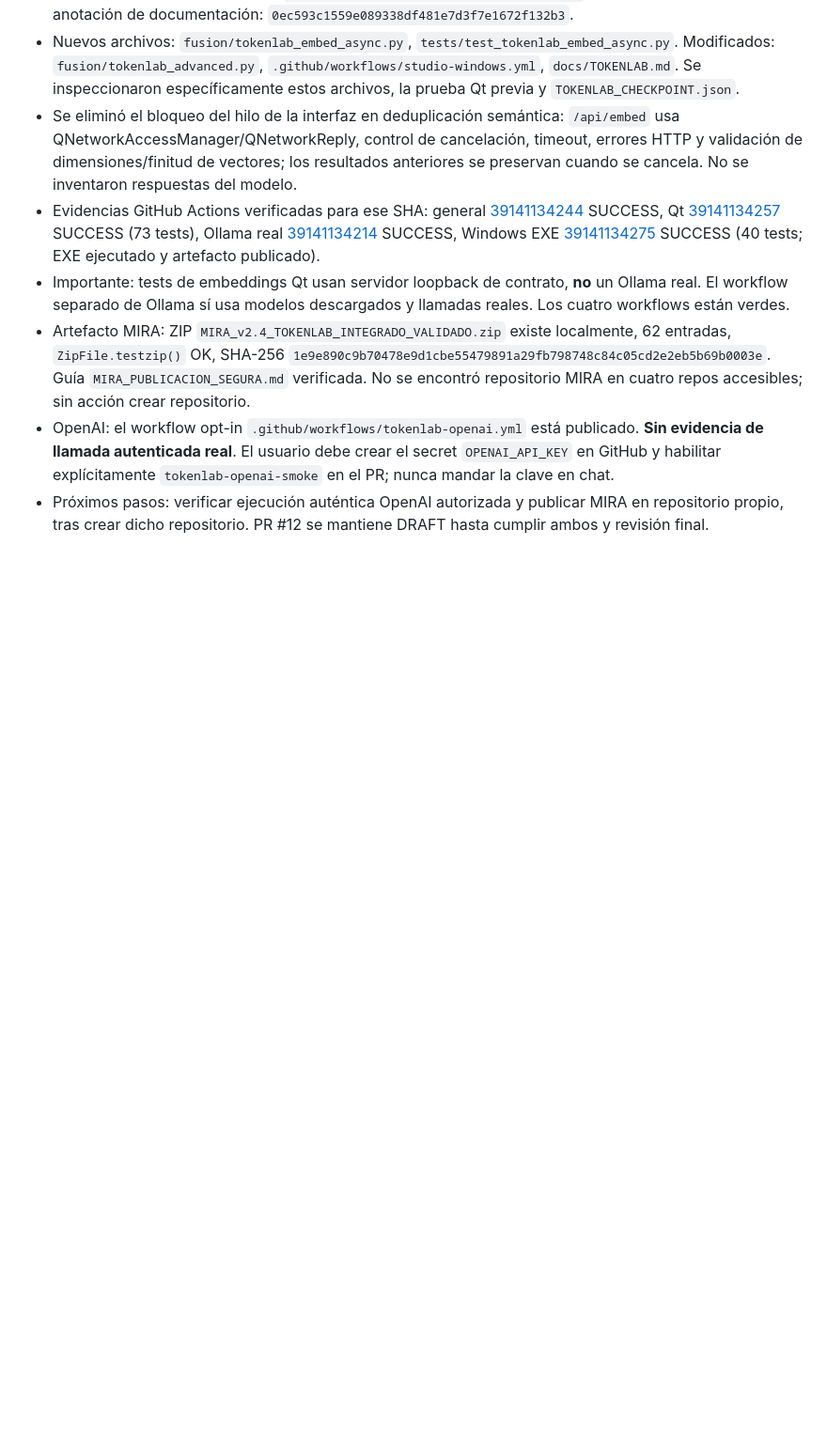
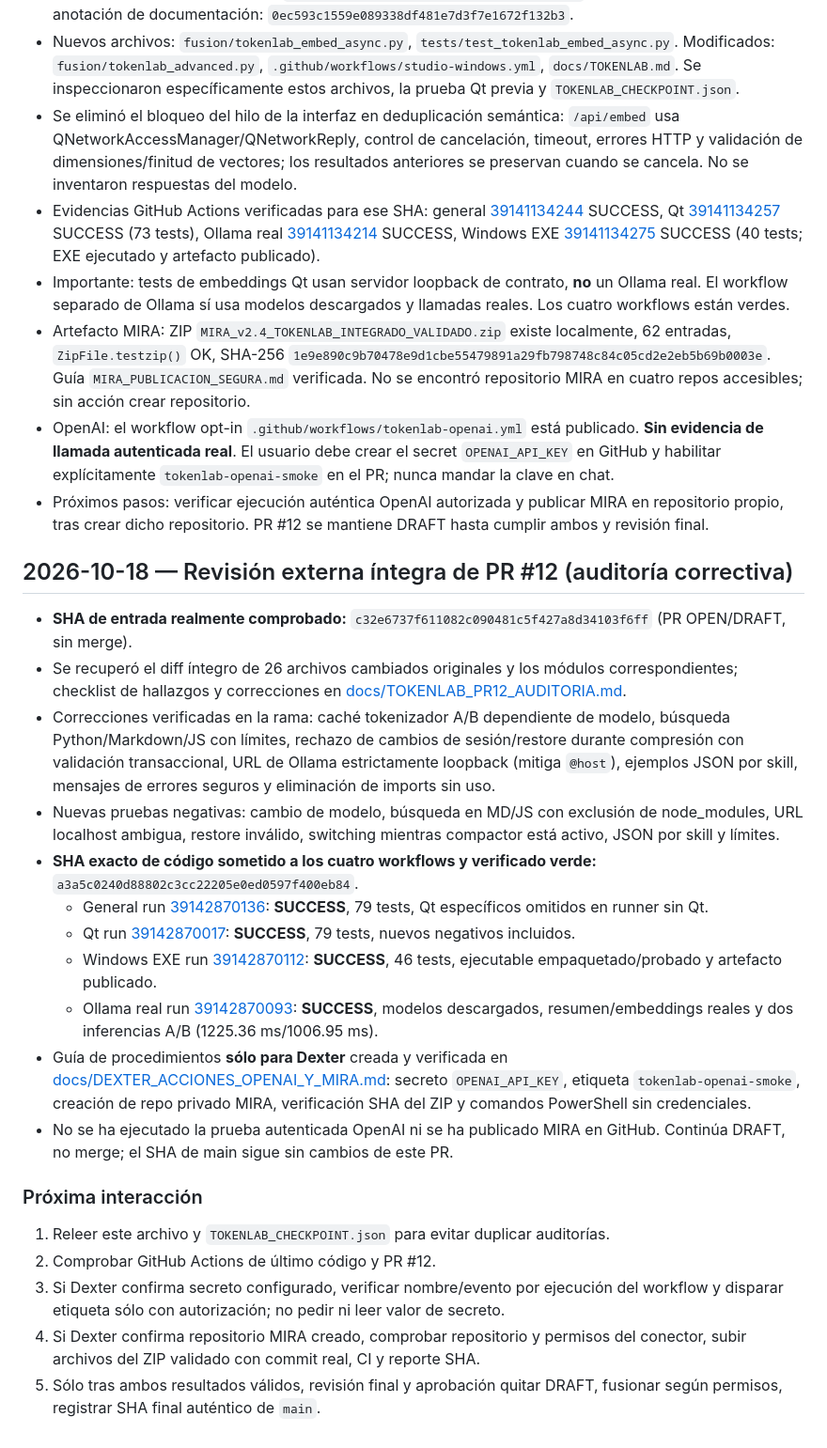
Before and after one commit to H4CKLABORATORY/dexter-fusion-studio, a Markdown page: CONTINUIDAD.md, the part around the change. Shown at 94% size. Drawn GitHub-style; blank space fills up the shorter version.

Commit message:
docs(continuidad): record c32 review baseline, seven audit fixes and green 79/46-test CI

```diff
--- a/CONTINUIDAD.md
+++ b/CONTINUIDAD.md
@@ -83,3 +83,25 @@ Los cuatro workflows concluyeron **SUCCESS** al consultar GitHub: general [39139
 - Artefacto MIRA: ZIP `MIRA_v2.4_TOKENLAB_INTEGRADO_VALIDADO.zip` existe localmente, 62 entradas, `ZipFile.testzip()` OK, SHA-256 `1e9e890c9b70478e9d1cbe55479891a29fb798748c84c05cd2e2eb5b69b0003e`. Guía `MIRA_PUBLICACION_SEGURA.md` verificada. No se encontró repositorio MIRA en cuatro repos accesibles; sin acción crear repositorio.
 - OpenAI: el workflow opt-in `.github/workflows/tokenlab-openai.yml` está publicado. **Sin evidencia de llamada autenticada real**. El usuario debe crear el secret `OPENAI_API_KEY` en GitHub y habilitar explícitamente `tokenlab-openai-smoke` en el PR; nunca mandar la clave en chat.
 - Próximos pasos: verificar ejecución auténtica OpenAI autorizada y publicar MIRA en repositorio propio, tras crear dicho repositorio. PR #12 se mantiene DRAFT hasta cumplir ambos y revisión final.
+
+## 2026-10-18 — Revisión externa íntegra de PR #12 (auditoría correctiva)
+
+- **SHA de entrada realmente comprobado:** `c32e6737f611082c090481c5f427a8d34103f6ff` (PR OPEN/DRAFT, sin merge).
+- Se recuperó el diff íntegro de 26 archivos cambiados originales y los módulos correspondientes; checklist de hallazgos y correcciones en [docs/TOKENLAB_PR12_AUDITORIA.md](docs/TOKENLAB_PR12_AUDITORIA.md).
+- Correcciones verificadas en la rama: caché tokenizador A/B dependiente de modelo, búsqueda Python/Markdown/JS con límites, rechazo de cambios de sesión/restore durante compresión con validación transaccional, URL de Ollama estrictamente loopback (mitiga `@host`), ejemplos JSON por skill, mensajes de errores seguros y eliminación de imports sin uso.
+- Nuevas pruebas negativas: cambio de modelo, búsqueda en MD/JS con exclusión de node_modules, URL localhost ambigua, restore inválido, switching mientras compactor está activo, JSON por skill y límites.
+- **SHA exacto de código sometido a los cuatro workflows y verificado verde:** `a3a5c0240d88802c3cc22205e0ed0597f400eb84`.
+  - General run [39142870136](https://github.com/H4CKLABORATORY/dexter-fusion-studio/actions/runs/39142870136): **SUCCESS**, 79 tests, Qt específicos omitidos en runner sin Qt.
+  - Qt run [39142870017](https://github.com/H4CKLABORATORY/dexter-fusion-studio/actions/runs/39142870017): **SUCCESS**, 79 tests, nuevos negativos incluidos.
+  - Windows EXE run [39142870112](https://github.com/H4CKLABORATORY/dexter-fusion-studio/actions/runs/39142870112): **SUCCESS**, 46 tests, ejecutable empaquetado/probado y artefacto publicado.
+  - Ollama real run [39142870093](https://github.com/H4CKLABORATORY/dexter-fusion-studio/actions/runs/39142870093): **SUCCESS**, modelos descargados, resumen/embeddings reales y dos inferencias A/B (1225.36 ms/1006.95 ms).
+- Guía de procedimientos **sólo para Dexter** creada y verificada en [docs/DEXTER_ACCIONES_OPENAI_Y_MIRA.md](docs/DEXTER_ACCIONES_OPENAI_Y_MIRA.md): secreto `OPENAI_API_KEY`, etiqueta `tokenlab-openai-smoke`, creación de repo privado MIRA, verificación SHA del ZIP y comandos PowerShell sin credenciales.
+- No se ha ejecutado la prueba autenticada OpenAI ni se ha publicado MIRA en GitHub. Continúa DRAFT, no merge; el SHA de main sigue sin cambios de este PR.
+
+### Próxima interacción
+
+1. Releer este archivo y `TOKENLAB_CHECKPOINT.json` para evitar duplicar auditorías.
+2. Comprobar GitHub Actions de último código y PR #12.
+3. Si Dexter confirma secreto configurado, verificar nombre/evento por ejecución del workflow y disparar etiqueta sólo con autorización; no pedir ni leer valor de secreto.
+4. Si Dexter confirma repositorio MIRA creado, comprobar repositorio y permisos del conector, subir archivos del ZIP validado con commit real, CI y reporte SHA.
+5. Sólo tras ambos resultados válidos, revisión final y aprobación quitar DRAFT, fusionar según permisos, registrar SHA final auténtico de `main`.
```
